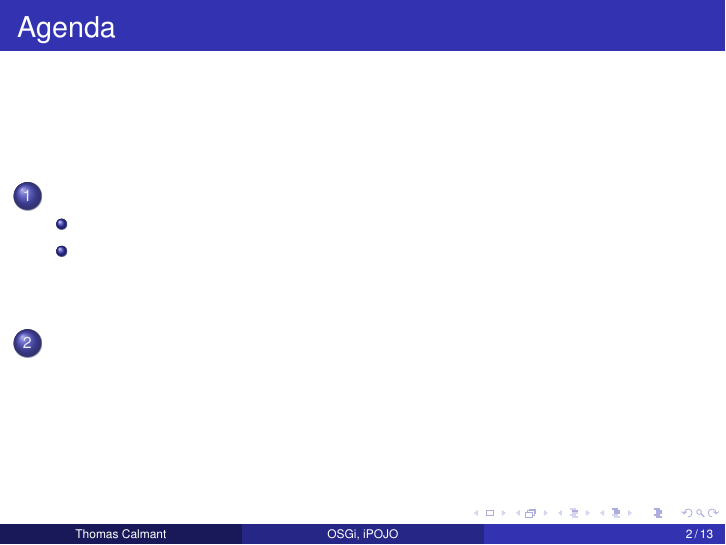
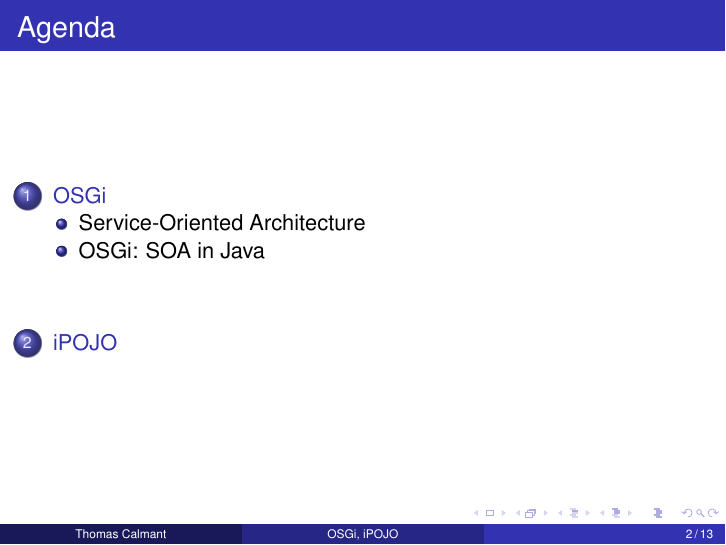
Before and after one commit to tcalmant/ipopo-tutorials, LaTeX slides (slides/java-osgi-ipojo/main.tex, which reads slides/common.tex): page 2 of 13. Compiled offline with pdfLaTeX.

Commit message:
Do not color internal links (not in white)

```diff
--- a/slides/common.tex
+++ b/slides/common.tex
@@ -15,7 +15,7 @@
 \hypersetup{
 	% Color URL links in blue, but keep internal links white
 	colorlinks=true,
-	linkcolor=white,
+	linkcolor=,
 	urlcolor=blue
 }
 
```
